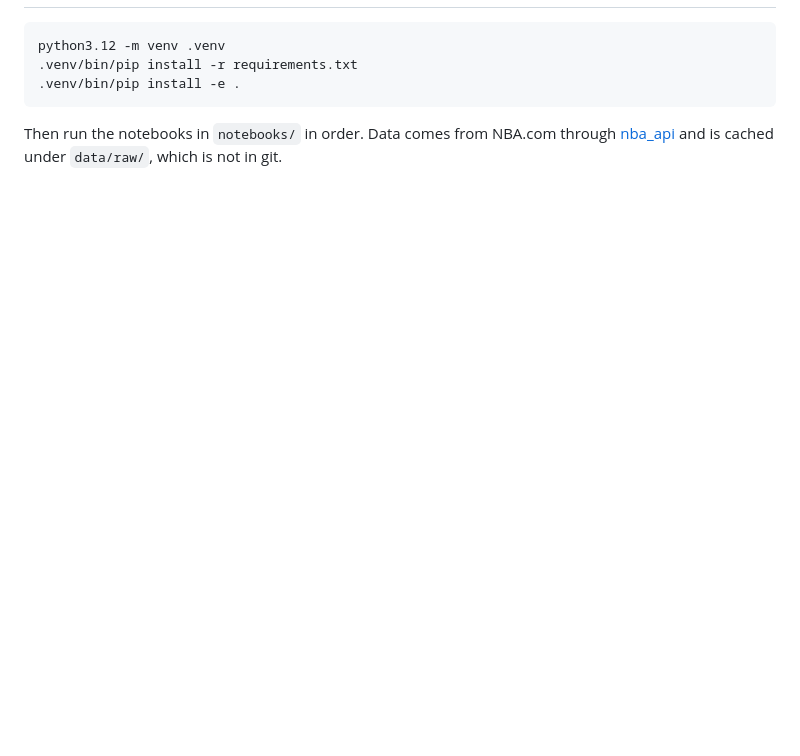
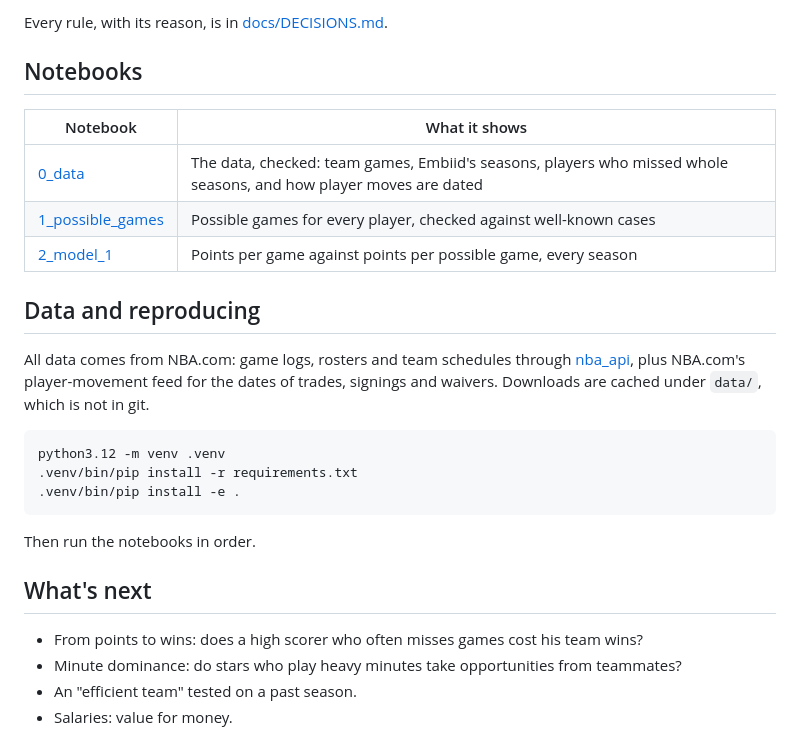
Before and after one commit to dan-j-e/possible-value, a Markdown page: README.md, the part around one of its changes. GitHub-like rendering; blank space fills up the shorter version.

````diff
--- a/README.md
+++ b/README.md
@@ -26,3 +65,16 @@ Set-up done. Model 1 (points only: PPG against PPPG, PPM against PPPM, whole lea
+Every rule, with its reason, is in [docs/DECISIONS.md](docs/DECISIONS.md).
+
+## Notebooks
+
+| Notebook | What it shows |
+|---|---|
+| [0_data](notebooks/0_data.ipynb) | The data, checked: team games, Embiid's seasons, players who missed whole seasons, and how player moves are dated |
+| [1_possible_games](notebooks/1_possible_games.ipynb) | Possible games for every player, checked against well-known cases |
+| [2_model_1](notebooks/2_model_1.ipynb) | Points per game against points per possible game, every season |
+
+## Data and reproducing
+
+All data comes from NBA.com: game logs, rosters and team schedules through [nba_api](https://github.com/swar/nba_api), plus NBA.com's player-movement feed for the dates of trades, signings and waivers. Downloads are cached under `data/`, which is not in git.
 
 ```bash
 python3.12 -m venv .venv
@@ -30,4 +82,11 @@ python3.12 -m venv .venv
 .venv/bin/pip install -e .
 ```
 
-Then run the notebooks in `notebooks/` in order. Data comes from NBA.com through [nba_api](https://github.com/swar/nba_api) and is cached under `data/raw/`, which is not in git.
+Then run the notebooks in order.
+
+## What's next
+
+- From points to wins: does a high scorer who often misses games cost his team wins?
+- Minute dominance: do stars who play heavy minutes take opportunities from teammates?
+- An "efficient team" tested on a past season.
+- Salaries: value for money.
````
Also changed, not shown: other parts of README.md (+53 -14 lines), docs/DECISIONS.md (+1 -0 lines), outputs/figures/0_stint_gaps.png (deleted), outputs/figures/2_embiid.png (added), outputs/figures/2_rerank_2025-26.png (added), outputs/figures/2_scatter_2025-26.png (added), 3 other files.
